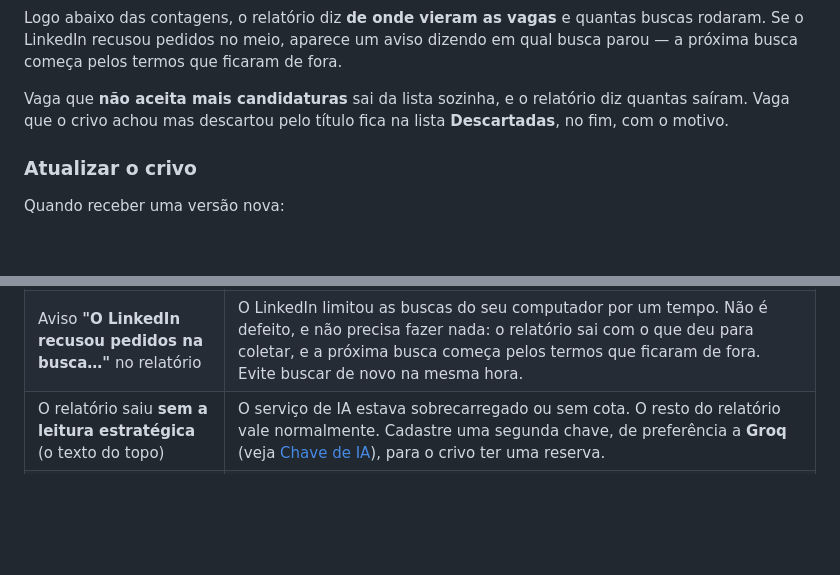
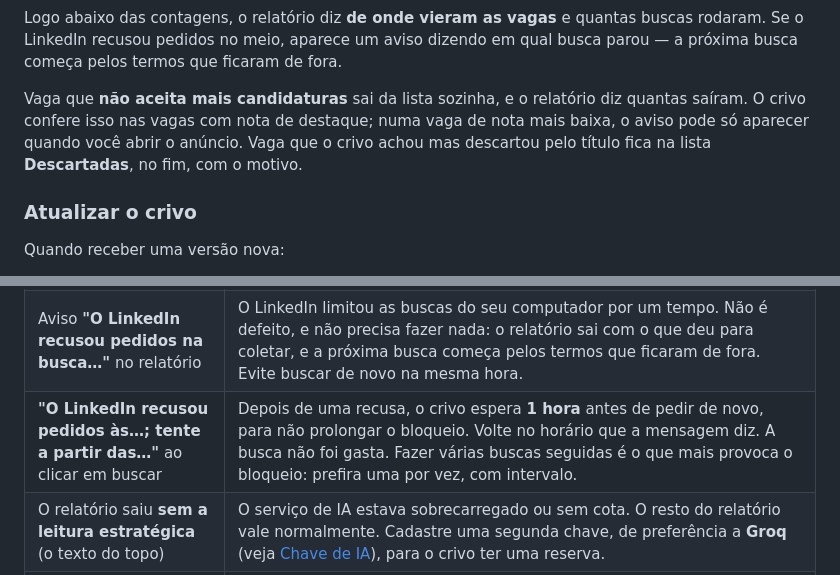
Before and after one commit to rodsgobbo/crivo, a Markdown page: COMECE-AQUI.md, 2 parts joined by grey strips. Rendered like a GitHub page; blank space fills up the shorter version.

```diff
--- a/COMECE-AQUI.md
+++ b/COMECE-AQUI.md
@@ -304,7 +304,8 @@ buscas rodaram. Se o LinkedIn recusou pedidos no meio, aparece um aviso dizendo
 em qual busca parou — a próxima busca começa pelos termos que ficaram de fora.
 
 Vaga que **não aceita mais candidaturas** sai da lista sozinha, e o relatório diz
-quantas saíram. Vaga que o crivo achou mas descartou pelo título fica na lista
+quantas saíram. O crivo confere isso nas vagas com nota de destaque; numa vaga de
+nota mais baixa, o aviso pode só aparecer quando você abrir o anúncio. Vaga que o crivo achou mas descartou pelo título fica na lista
 **Descartadas**, no fim, com o motivo.
 
 ### Atualizar o crivo
@@ -369,6 +370,7 @@ que fazer.
 | A busca ficou parada por horas | O computador provavelmente dormiu. Veja [Não deixe o computador dormir](#não-deixe-o-computador-dormir-durante-uma-busca). |
 | Sei que uma vaga existe e ela não aparece no relatório | Confira, nesta ordem: (1) o cargo dela está em **Cargos procurados**? Se não, acrescente; (2) a busca usou um período que cobre a data da vaga? Use **30 dias**; (3) ela está em **Descartadas**, no fim do relatório? O motivo diz por quê; (4) digite o nome da empresa no filtro **Cargo ou empresa**. Se mesmo assim não estiver, peça ajuda mandando o link da vaga. |
 | Aviso **"O LinkedIn recusou pedidos na busca…"** no relatório | O LinkedIn limitou as buscas do seu computador por um tempo. Não é defeito, e não precisa fazer nada: o relatório sai com o que deu para coletar, e a próxima busca começa pelos termos que ficaram de fora. Evite buscar de novo na mesma hora. |
+| **"O LinkedIn recusou pedidos às…; tente a partir das…"** ao clicar em buscar | Depois de uma recusa, o crivo espera **1 hora** antes de pedir de novo, para não prolongar o bloqueio. Volte no horário que a mensagem diz. A busca não foi gasta. Fazer várias buscas seguidas é o que mais provoca o bloqueio: prefira uma por vez, com intervalo. |
 | O relatório saiu **sem a leitura estratégica** (o texto do topo) | O serviço de IA estava sobrecarregado ou sem cota. O resto do relatório vale normalmente. Cadastre uma segunda chave, de preferência a **Groq** (veja [Chave de IA](#chave-de-ia-recomendado-e-pode-ser-grátis)), para o crivo ter uma reserva. |
 | **"Não foi possível concluir — uma busca precisa de ao menos duas palavras"** | Escreva o cargo inteiro: `Gerente de FinOps` em vez de `FinOps`. |
 
```
Also changed, not shown: BACKLOG.md (+34 -29 lines), README.md (+8 -6 lines).
